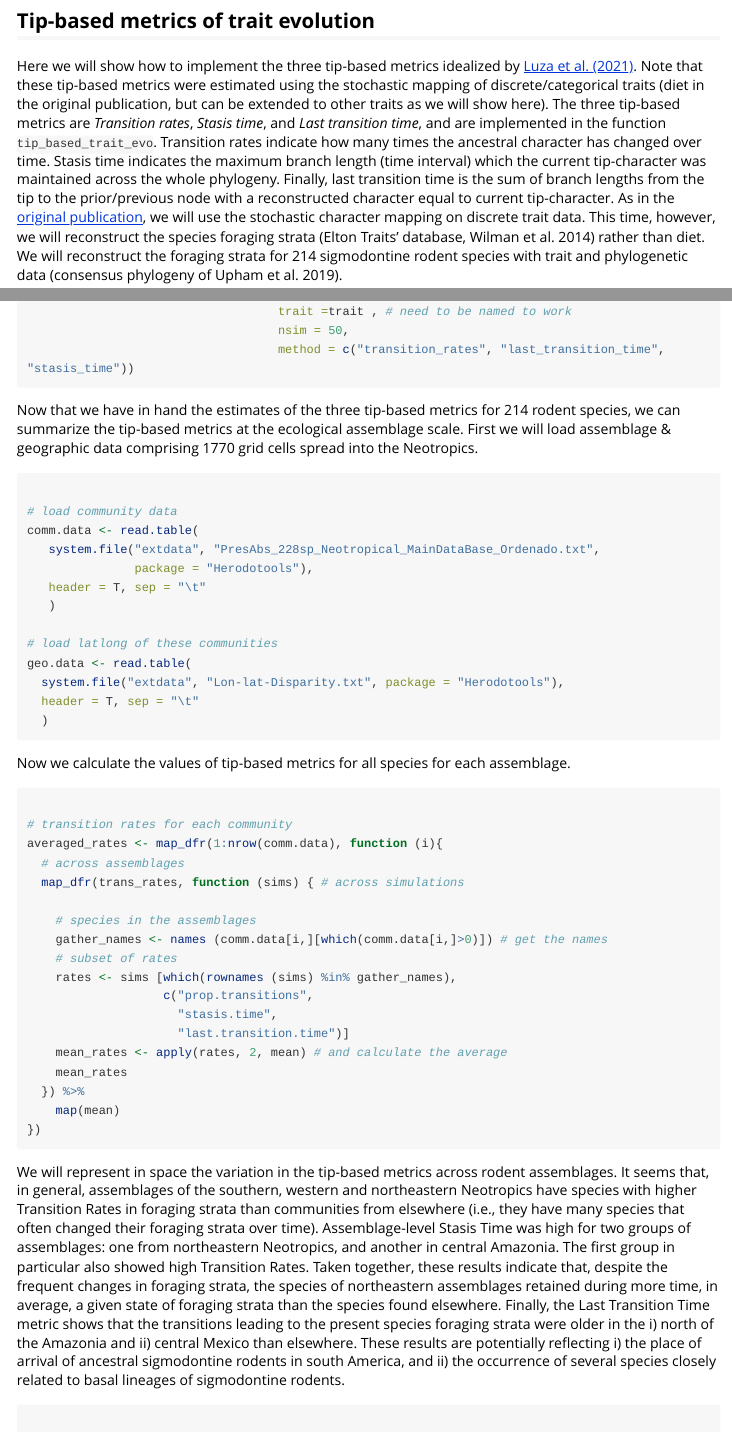
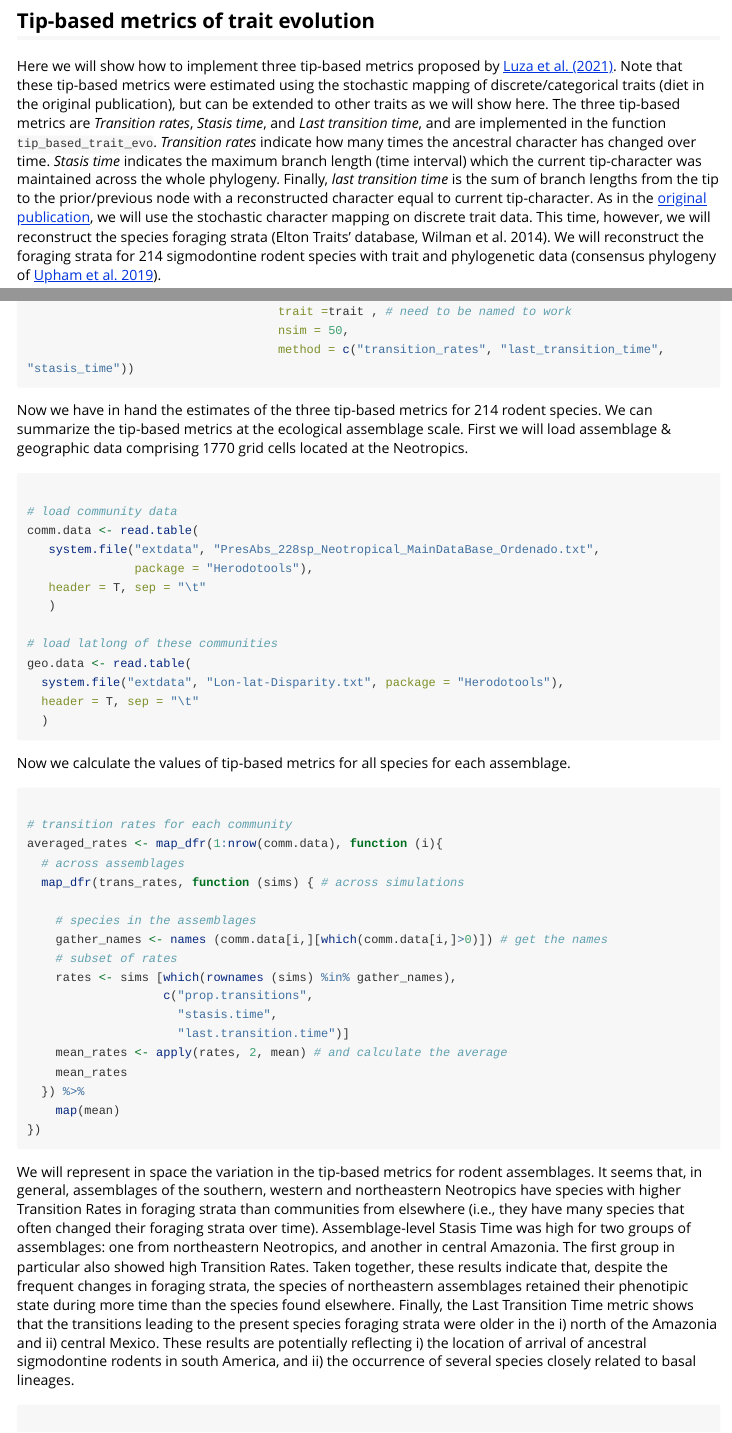
Before and after one commit to GabrielNakamura/Herodotools, an R Markdown document (vignettes/Intro_Herodotools_vignette.Rmd): the page in a window 1100 px wide, from 780 px down, and a second part further down, joined at a grey line. Rendered offline with R 4.5, knitr and Pandoc, with nearby package versions; some code elsewhere in the file could not run offline; long lines of code are wrapped.

Commit message:
updating vignette documentation

````diff
--- a/vignettes/Intro_Herodotools_vignette.Rmd
+++ b/vignettes/Intro_Herodotools_vignette.Rmd
@@ -811,7 +811,7 @@ knitr::include_graphics(here::here("vignettes", "Fig6_map_PEdb.png"))
 
 ## Tip-based metrics of trait evolution
 
-Here we will show how to implement the three tip-based metrics idealized by [Luza et al. (2021)](https://onlinelibrary.wiley.com/doi/full/10.1002/ece3.8476). Note that these tip-based metrics were estimated using the stochastic mapping of discrete/categorical traits (diet in the original publication, but can be extended to other traits as we will show here). The three tip-based metrics are *Transition rates*, *Stasis time*, and *Last transition time*, and are implemented in the function `tip_based_trait_evo`. Transition rates indicate how many times the ancestral character has changed over time. Stasis time indicates the maximum branch length (time interval) which the current tip-character was maintained across the whole phylogeny. Finally, last transition time is the sum of branch lengths from the tip to the prior/previous node with a reconstructed character equal to current tip-character. As in the [original publication](https://onlinelibrary.wiley.com/doi/full/10.1002/ece3.8476), we will use the stochastic character mapping on discrete trait data. This time, however, we will reconstruct the species foraging strata (Elton Traits' database, Wilman et al. 2014) rather than diet. We will reconstruct the foraging strata for 214 sigmodontine rodent species with trait and phylogenetic data (consensus phylogeny of Upham et al. 2019).
+Here we will show how to implement three tip-based metrics proposed by [Luza et al. (2021)](https://onlinelibrary.wiley.com/doi/full/10.1002/ece3.8476). Note that these tip-based metrics were estimated using the stochastic mapping of discrete/categorical traits (diet in the original publication), but can be extended to other traits as we will show here. The three tip-based metrics are *Transition rates*, *Stasis time*, and *Last transition time*, and are implemented in the function `tip_based_trait_evo`. *Transition rates* indicate how many times the ancestral character has changed over time. *Stasis time* indicates the maximum branch length (time interval) which the current tip-character was maintained across the whole phylogeny. Finally, *last transition time* is the sum of branch lengths from the tip to the prior/previous node with a reconstructed character equal to current tip-character. As in the [original publication](https://onlinelibrary.wiley.com/doi/full/10.1002/ece3.8476), we will use the stochastic character mapping on discrete trait data. This time, however, we will reconstruct the species foraging strata (Elton Traits' database, Wilman et al. 2014). We will reconstruct the foraging strata for 214 sigmodontine rodent species with trait and phylogenetic data (consensus phylogeny of [Upham et al. 2019](https://journals.plos.org/plosbiology/article?id=10.1371/journal.pbio.3000494)).
 
 First we will load trait and phylogenetic data we need to run the function `tip_based_trait_evo`.
 
@@ -852,7 +852,7 @@ trans_rates <- tip_based_trait_evo(tree=match_data$phy,
 load(system.file("extdata", "transition_rate_res.RData", package = "Herodotools"))
 ```
 
-Now that we have in hand the estimates of the three tip-based metrics for 214 rodent species, we can summarize the tip-based metrics at the ecological assemblage scale. First we will load assemblage & geographic data comprising 1770 grid cells spread into the Neotropics.
+Now we have in hand the estimates of the three tip-based metrics for 214 rodent species. We can summarize the tip-based metrics at the ecological assemblage scale. First we will load assemblage & geographic data comprising 1770 grid cells located at the Neotropics.
 
 ```{r loadCommData, echo=T}
 
@@ -895,7 +895,7 @@ averaged_rates <- map_dfr(1:nrow(comm.data), function (i){
 ```
 
 
-We will represent in space the variation in the tip-based metrics across rodent assemblages. It seems that, in general, assemblages of the southern, western and northeastern Neotropics have species with higher Transition Rates in foraging strata than communities from elsewhere (i.e., they have many species that often changed their foraging strata over time). Assemblage-level Stasis Time was high for two groups of assemblages: one from northeastern Neotropics, and another in central Amazonia. The first group in particular also showed high Transition Rates. Taken together, these results indicate that, despite the frequent changes in foraging strata, the species of northeastern assemblages retained during more time, in average, a given state of foraging strata than the species found elsewhere. Finally, the Last Transition Time metric shows that the transitions leading to the present species foraging strata were older in the i) north of the Amazonia and ii) central Mexico than elsewhere. These results are potentially reflecting i) the place of arrival of ancestral sigmodontine rodents in south America, and ii) the occurrence of several species closely related to basal lineages of sigmodontine rodents.
+We will represent in space the variation in the tip-based metrics for rodent assemblages. It seems that, in general, assemblages of the southern, western and northeastern Neotropics have species with higher Transition Rates in foraging strata than communities from elsewhere (i.e., they have many species that often changed their foraging strata over time). Assemblage-level Stasis Time was high for two groups of assemblages: one from northeastern Neotropics, and another in central Amazonia. The first group in particular also showed high Transition Rates. Taken together, these results indicate that, despite the frequent changes in foraging strata, the species of northeastern assemblages retained their phenotipic state during more time than the species found elsewhere. Finally, the Last Transition Time metric shows that the transitions leading to the present species foraging strata were older in the i) north of the Amazonia and ii) central Mexico. These results are potentially reflecting i) the location of arrival of ancestral sigmodontine rodents in south America, and ii) the occurrence of several species closely related to basal lineages.
 
 
 ```{r , echo=T}
````
Also changed, not shown: README.md, 4 other files.
